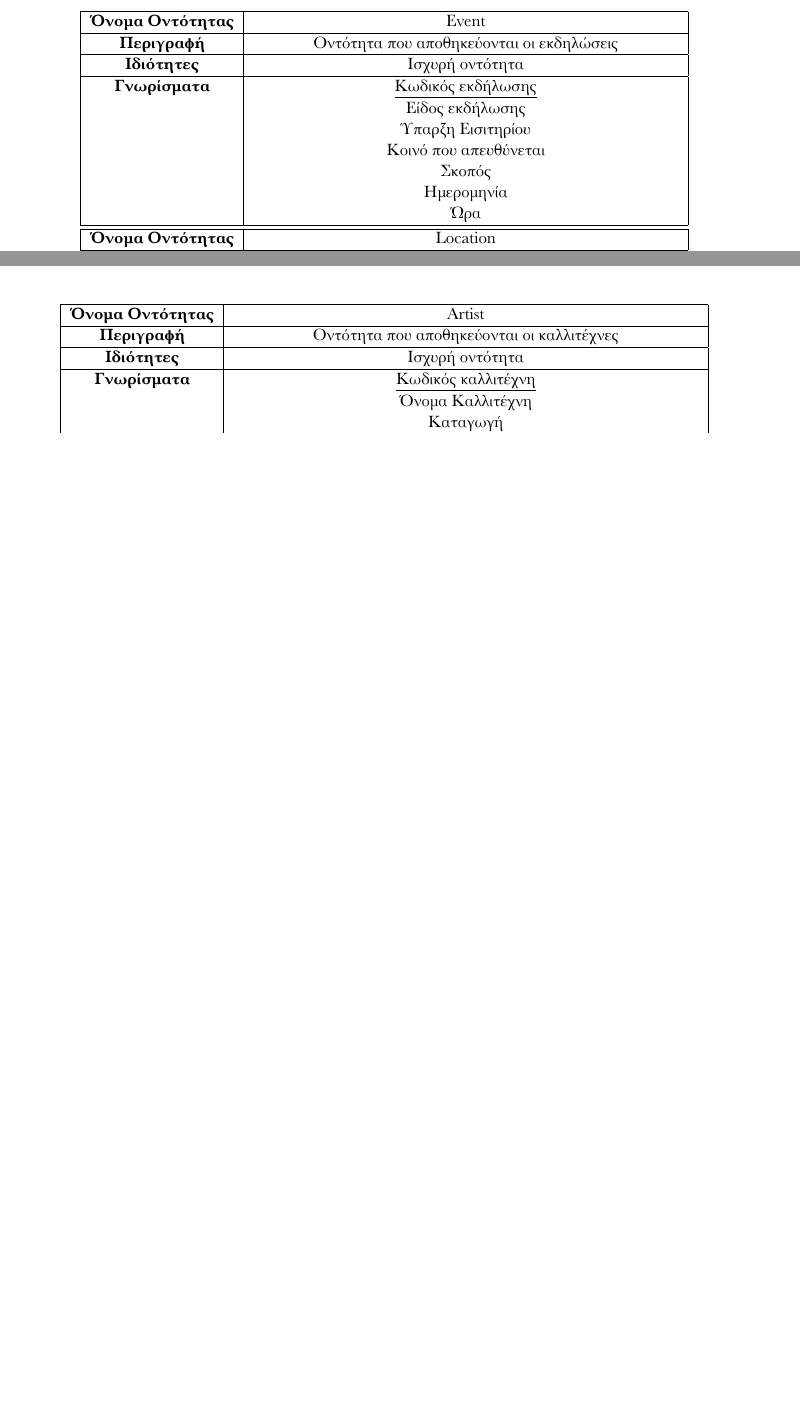
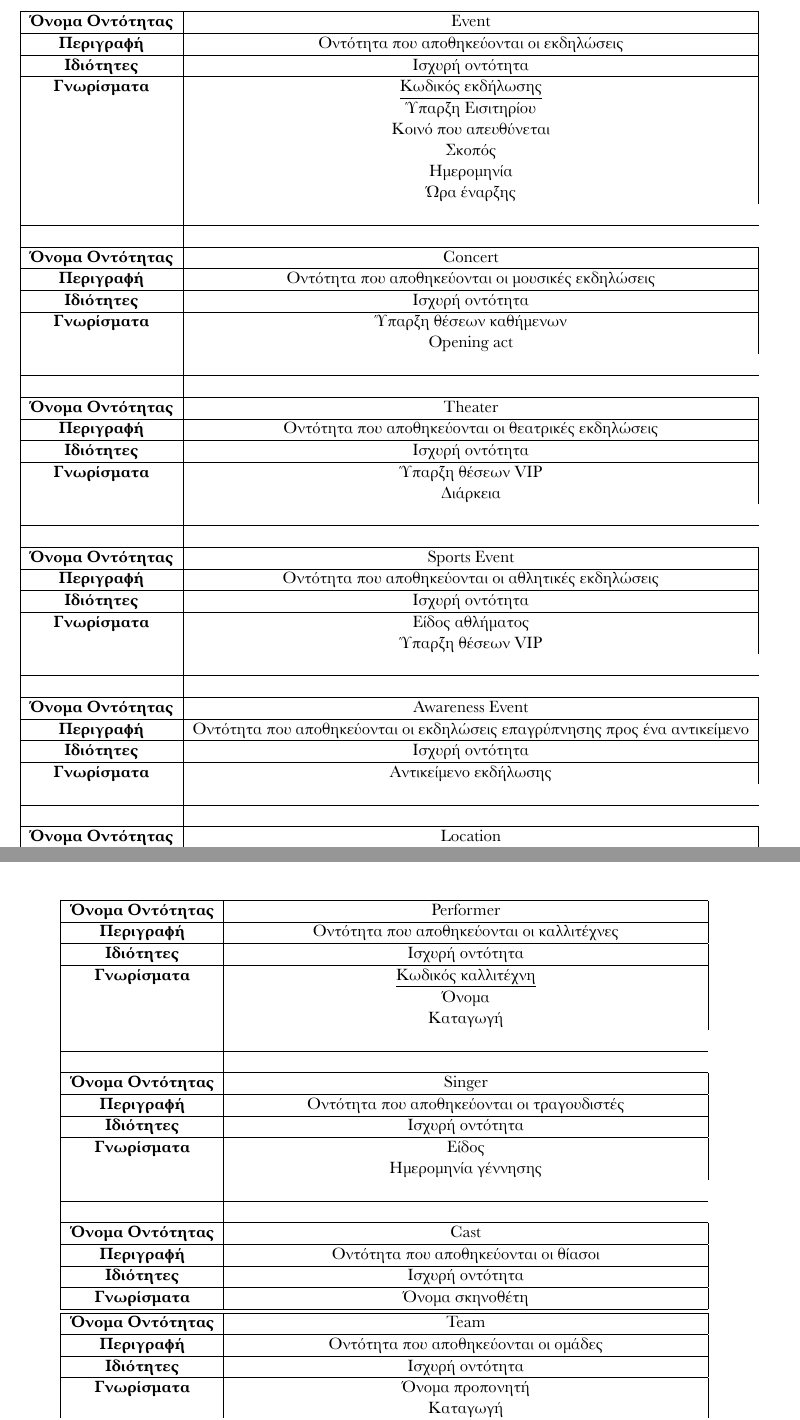
Before and after one commit to laserscout/HY1001_Databases_Assignment1, a LaTeX document (tex/main.tex, which reads tex/entities.tex): two parts of pages 4 and 5 of 9 before the commit and two parts of pages 5 and 6 of 11 after it, joined at a grey line, cut so that both start at the same text, the shorter picture padded with empty space. The pictures show the PDF file tex/main.pdf that the author committed with the source.

Commit message:
needs upgrades

```diff
--- a/tex/entities.tex
+++ b/tex/entities.tex
@@ -25,14 +25,42 @@
 \textbf{Περιγραφή}         &  Οντότητα που αποθηκεύονται οι εκδηλώσεις \\ \hline
 \textbf{Ιδιότητες}         &  Ισχυρή οντότητα \\  \hline
 \textbf{Γνωρίσματα}        &  \underline{Κωδικός εκδήλωσης} \\
-           ~               &  Είδος εκδήλωσης \\
             ~              &  Ύπαρξη Εισιτηρίου \\
              ~             &  Κοινό που απευθύνεται \\
               ~            &  Σκοπός \\
                            &  Ημερομηνία \\
-                           &  Ώρα \\
-\hline
-\hline
+                           &  Ώρα έναρξης\\
+\\ \hline
+\\ \hline
+\textbf{Όνομα Οντότητας}   &  Concert  \\ \hline
+\textbf{Περιγραφή}         &  Οντότητα που αποθηκεύονται οι μουσικές εκδηλώσεις \\ \hline
+\textbf{Ιδιότητες}         &  Ισχυρή οντότητα \\  \hline
+\textbf{Γνωρίσματα}        &  Ύπαρξη θέσεων καθήμενων \\
+                           &  Opening act \\
+\\ \hline
+\\ \hline
+\textbf{Όνομα Οντότητας}   &  Theater  \\ \hline
+\textbf{Περιγραφή}         &  Οντότητα που αποθηκεύονται οι θεατρικές εκδηλώσεις \\ \hline
+\textbf{Ιδιότητες}         &  Ισχυρή οντότητα \\  \hline
+\textbf{Γνωρίσματα}        &  Ύπαρξη θέσεων VIP \\
+                           &  Διάρκεια \\
+\\ \hline
+\\ \hline
+\textbf{Όνομα Οντότητας}   &  Sports Event  \\ \hline
+\textbf{Περιγραφή}         &  Οντότητα που αποθηκεύονται οι αθλητικές εκδηλώσεις \\ \hline
+\textbf{Ιδιότητες}         &  Ισχυρή οντότητα \\  \hline
+\textbf{Γνωρίσματα}        &  Είδος αθλήματος \\
+                           &  Ύπαρξη θέσεων VIP \\
+
+\\ \hline
+\\ \hline
+\textbf{Όνομα Οντότητας}   &  Awareness Event  \\ \hline
+\textbf{Περιγραφή}         &  Οντότητα που αποθηκεύονται οι εκδηλώσεις επαγρύπνησης προς ένα αντικείμενο \\ \hline
+\textbf{Ιδιότητες}         &  Ισχυρή οντότητα \\  \hline
+\textbf{Γνωρίσματα}        &  Αντικείμενο εκδήλωσης \\
+
+\\ \hline
+\\ \hline
 \textbf{Όνομα Οντότητας}   &  Location \\ \hline
 \textbf{Περιγραφή}         &  Οντότητα που αποθηκεύονται οι τοποθεσίες των εκδηλώσεων \\ \hline
 \textbf{Ιδιότητες}         &  Ασθενής οντότητα \\ \hline
@@ -53,15 +81,37 @@
 
 \begin{tabular}[]{|c | c | }
 \hline
-\textbf{Όνομα Οντότητας}   &  Artist \\ \hline
+\textbf{Όνομα Οντότητας}   &  Performer \\ \hline
 \textbf{Περιγραφή}         &  Οντότητα που αποθηκεύονται οι καλλιτέχνες \\ \hline
 \textbf{Ιδιότητες}         &  Ισχυρή οντότητα    \\    \hline
 \textbf{Γνωρίσματα}        &  \underline{Κωδικός καλλιτέχνη}\\
-                           &  Όνομα Καλλιτέχνη \\
+                           &  Όνομα  \\
+           ~               &  Καταγωγή \\
+\\ \hline
+\\ \hline
+\textbf{Όνομα Οντότητας}   &  Singer \\ \hline
+\textbf{Περιγραφή}         &  Οντότητα που αποθηκεύονται οι τραγουδιστές\\ \hline
+\textbf{Ιδιότητες}         &  Ισχυρή οντότητα    \\    \hline
+\textbf{Γνωρίσματα}        &  Είδος \\
+                           &  Ημερομηνία γέννησης \\
+            ~
+\\ \hline
+\\ \hline
+\textbf{Όνομα Οντότητας}   &  Cast \\ \hline
+\textbf{Περιγραφή}         &  Οντότητα που αποθηκεύονται οι θίασοι \\ \hline
+\textbf{Ιδιότητες}         &  Ισχυρή οντότητα    \\    \hline
+\textbf{Γνωρίσματα}        &  Όνομα σκηνοθέτη \\
+\hline
+\hline
+\textbf{Όνομα Οντότητας}   &  Team \\ \hline
+\textbf{Περιγραφή}         &  Οντότητα που αποθηκεύονται οι ομάδες \\ \hline
+\textbf{Ιδιότητες}         &  Ισχυρή οντότητα    \\    \hline
+\textbf{Γνωρίσματα}        &  Όνομα προπονητή \\
            ~               &  Καταγωγή \\
             ~              &  Είδος \\
-\hline
-\hline
+\\ \hline
+
+ \\ \hline
 \textbf{Όνομα Οντότητας}   &  Tickets \\ \hline
 \textbf{Περιγραφή}         &  Οντότητα που αποθηκεύονται οι τρόποι αγοράς εισιτηρίων \\\hline
 \textbf{Ιδιότητες}         &  Ασθενής οντότητα \\       \hline
```
Also changed, not shown: tex/main.pdf, tex/entities.tex (6 more changed lines).
